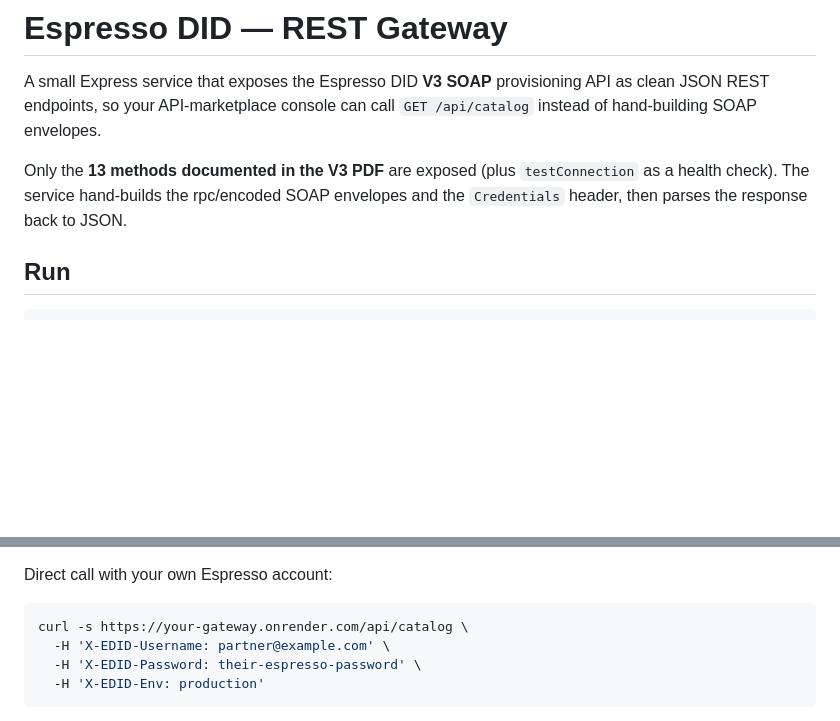
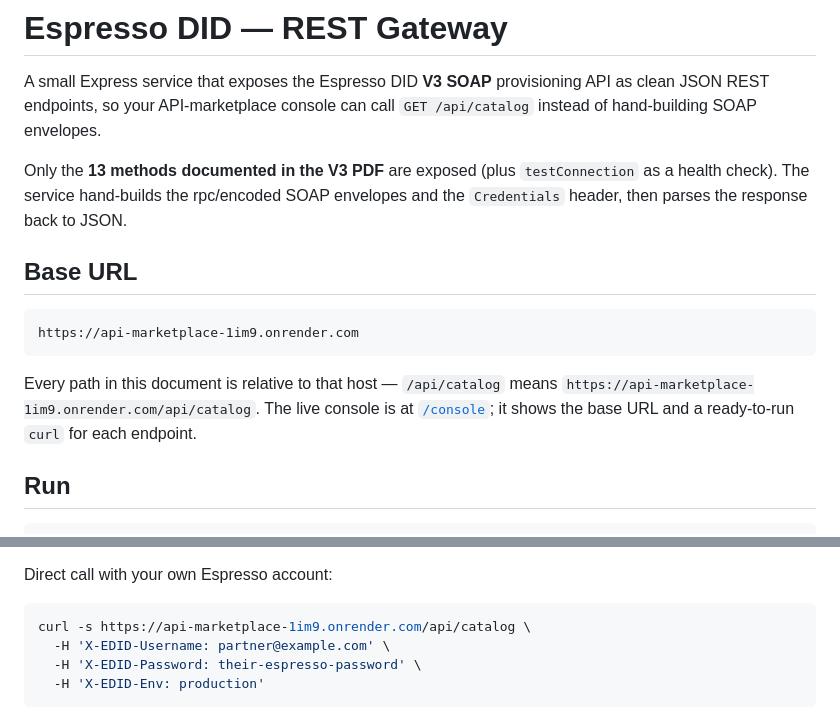
Before and after one commit to JohnErwin99/Api_marketplace, a Markdown page: README.md, 2 parts joined by grey strips. Rendered like a GitHub page; blank space fills up the shorter version.

Commit message:
Document the live base URL in the README
Replace the your-gateway.onrender.com placeholder with the deployed host and
state up front that every documented path is relative to it.

Co-Authored-By: Claude Opus 5 (1M context) <noreply@anthropic.com>

````diff
--- a/README.md
+++ b/README.md
@@ -7,6 +7,17 @@ API as clean JSON REST endpoints, so your API-marketplace console can call
 Only the **13 methods documented in the V3 PDF** are exposed (plus `testConnection`
 as a health check). The service hand-builds the rpc/encoded SOAP envelopes and the
 `Credentials` header, then parses the response back to JSON.
+
+## Base URL
+
+```
+https://api-marketplace-1im9.onrender.com
+```
+
+Every path in this document is relative to that host — `/api/catalog` means
+`https://api-marketplace-1im9.onrender.com/api/catalog`. The live console is at
+[`/console`](https://api-marketplace-1im9.onrender.com/console); it shows the
+base URL and a ready-to-run `curl` for each endpoint.
 
 ## Run
 
@@ -53,7 +64,7 @@ caller to bring their own Espresso login.
 Direct call with your own Espresso account:
 
 ```bash
-curl -s https://your-gateway.onrender.com/api/catalog \
+curl -s https://api-marketplace-1im9.onrender.com/api/catalog \
   -H 'X-EDID-Username: partner@example.com' \
   -H 'X-EDID-Password: their-espresso-password' \
   -H 'X-EDID-Env: production'
````
